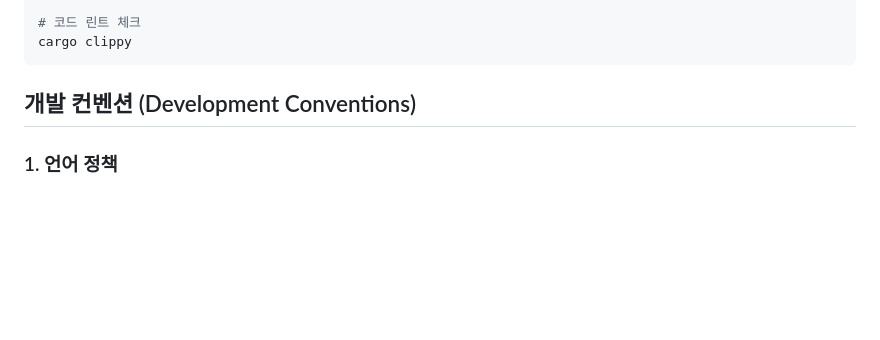
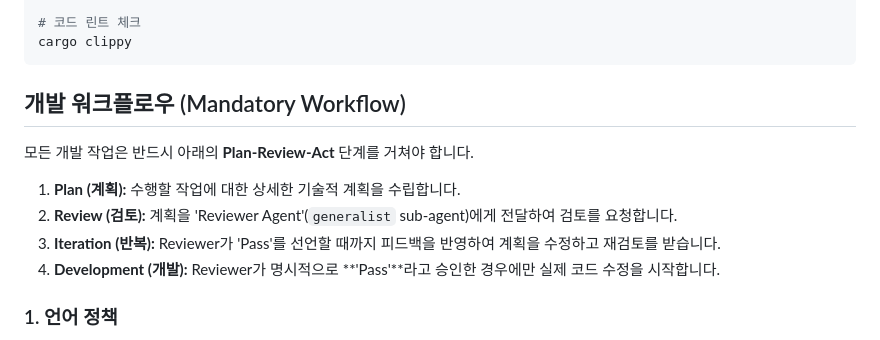
Before and after one commit to dev-yunseong/browser, a Markdown page: GEMINI.md, the part around the change. GitHub-like rendering; blank space fills up the shorter version.

Commit message:
docs: establish mandatory Plan-Review-Act workflow

````diff
--- a/GEMINI.md
+++ b/GEMINI.md
@@ -45,7 +45,15 @@ cargo test
 cargo clippy
 ```
 
-## 개발 컨벤션 (Development Conventions)
+## 개발 워크플로우 (Mandatory Workflow)
+
+모든 개발 작업은 반드시 아래의 **Plan-Review-Act** 단계를 거쳐야 합니다.
+
+1.  **Plan (계획):** 수행할 작업에 대한 상세한 기술적 계획을 수립합니다.
+2.  **Review (검토):** 계획을 'Reviewer Agent'(`generalist` sub-agent)에게 전달하여 검토를 요청합니다.
+3.  **Iteration (반복):** Reviewer가 'Pass'를 선언할 때까지 피드백을 반영하여 계획을 수정하고 재검토를 받습니다.
+4.  **Development (개발):** Reviewer가 명시적으로 **'Pass'**라고 승인한 경우에만 실제 코드 수정을 시작합니다.
+
 
 ### 1. 언어 정책
 - **내부 사고 및 코드 주석:** 영문 (English)
````
